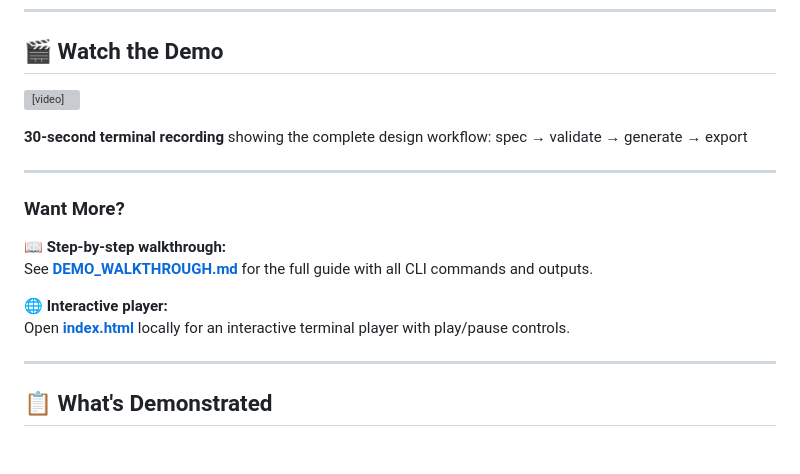
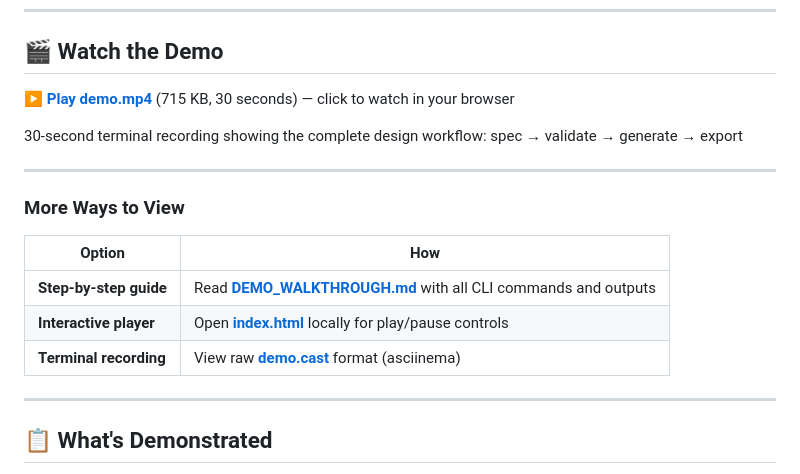
Before and after one commit to mattpainter701/kicad_automations, a Markdown page: demo_live/README.md, the part around the change. Rendered like a GitHub page; blank space fills up the shorter version; grey boxes are pictures that could not be loaded.

Commit message:
fix: Use markdown link for video instead of HTML5 tag (GitHub doesn't support video embeds)

```diff
--- a/demo_live/README.md
+++ b/demo_live/README.md
@@ -8,19 +8,19 @@ This directory contains a complete end-to-end demonstration of Circuit Weaver, f
 
 ## 🎬 Watch the Demo
 
-<video src="demo.mp4" controls width="100%" style="max-width: 800px; border-radius: 8px; margin: 20px 0;"></video>
+**[▶️ Play demo.mp4](demo.mp4)** (715 KB, 30 seconds) — click to watch in your browser
 
-**30-second terminal recording** showing the complete design workflow: spec → validate → generate → export
+30-second terminal recording showing the complete design workflow: spec → validate → generate → export
 
 ---
 
-### Want More?
+### More Ways to View
 
-**📖 Step-by-step walkthrough:**
-See [**DEMO_WALKTHROUGH.md**](DEMO_WALKTHROUGH.md) for the full guide with all CLI commands and outputs.
-
-**🌐 Interactive player:**
-Open [**index.html**](index.html) locally for an interactive terminal player with play/pause controls.
+| Option | How |
+|-|-|
+| **Step-by-step guide** | Read [**DEMO_WALKTHROUGH.md**](DEMO_WALKTHROUGH.md) with all CLI commands and outputs |
+| **Interactive player** | Open [**index.html**](index.html) locally for play/pause controls |
+| **Terminal recording** | View raw [**demo.cast**](demo.cast) format (asciinema) |
 
 ---
 
```
